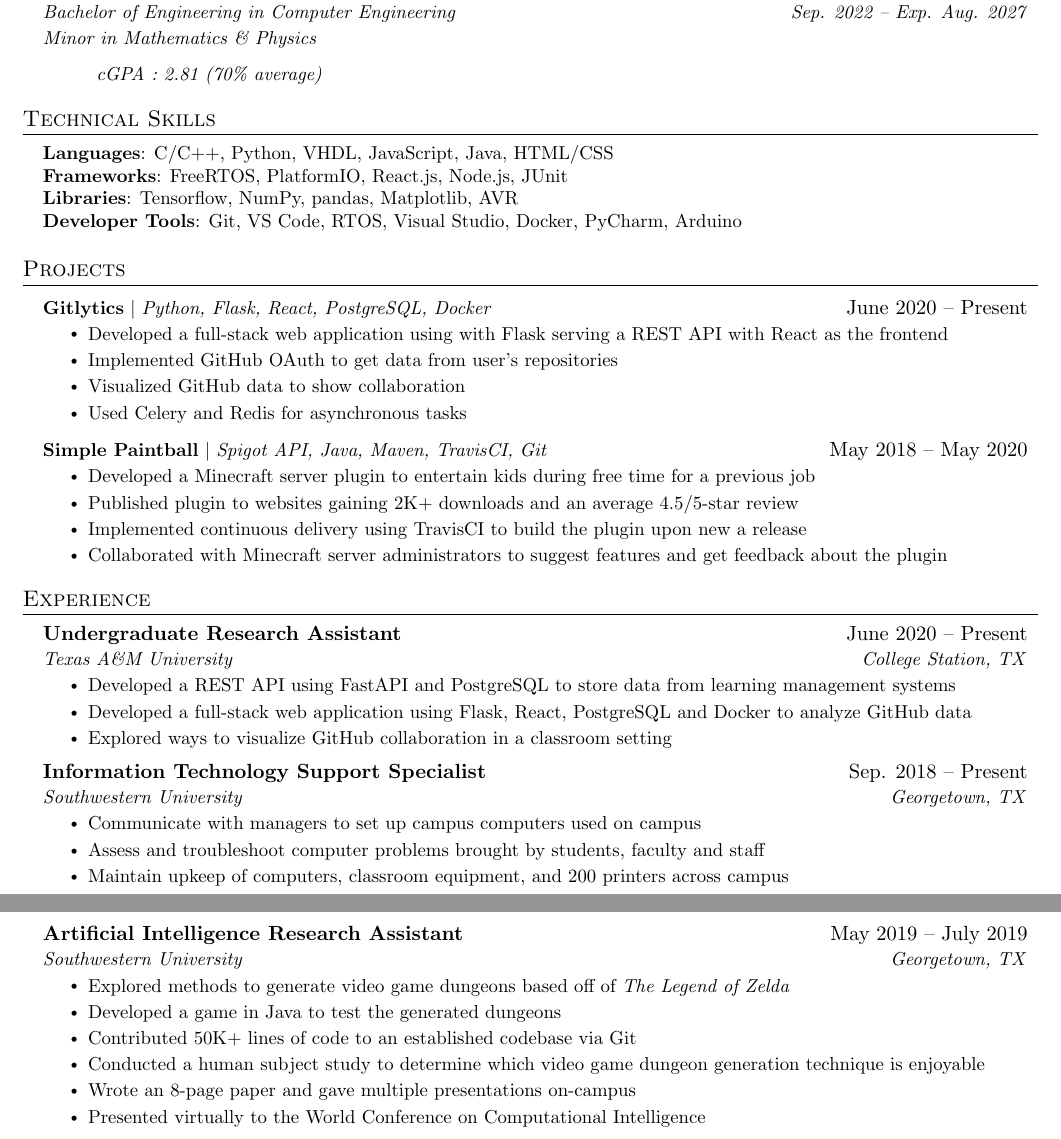
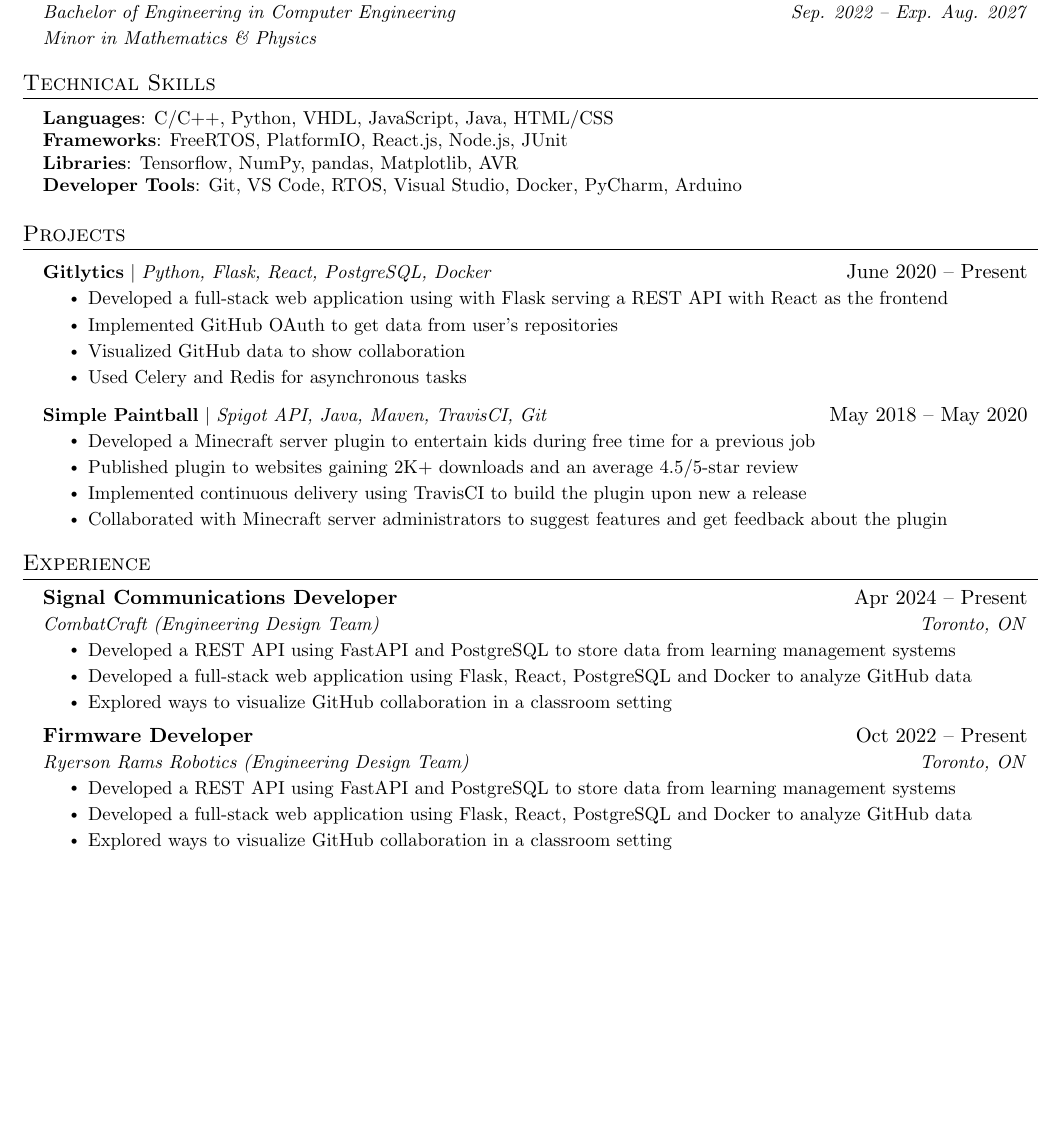
Before and after one commit to Anonymous-User-42/Resume, a LaTeX document (main.tex): two parts of pages 1 and 2 of 2 before the commit and part of the page after it, the two joined at a grey line, cut so that both start at the same text, the shorter picture padded with empty space. Compiled offline with pdfLaTeX.

Commit message:
Updates from Overleaf

```diff
--- a/main.tex
+++ b/main.tex
@@ -139,7 +139,8 @@
       {Bachelor of Engineering in Computer Engineering}{Sep. 2022 -- Exp. Aug. 2027}
       % {}{}
       \resumeItem{\textit{Minor in Mathematics \& Physics}}
-      \resumeItem{\hspace{1cm}\textit{cGPA : 2.81 (70\% average)}}
+      %-----------------CGPA------------------
+      % \resumeItem{\hspace{1cm}\textit{cGPA : 2.81 (70\% average)}}
     % \resumeSubheading
     %   {Blinn College}{Bryan, TX}
     %   {Associate's in Liberal Arts}{Aug. 2014 -- May 2018}
@@ -182,8 +183,17 @@
   \resumeSubHeadingListStart
 
     \resumeSubheading
-      {Undergraduate Research Assistant}{June 2020 -- Present}
-      {Texas A\&M University}{College Station, TX}
+      {Signal Communications Developer}{Apr 2024 -- Present}
+      {CombatCraft (Engineering Design Team)}{Toronto, ON}
+      \resumeItemListStart
+        \resumeItem{Developed a REST API using FastAPI and PostgreSQL to store data from learning management systems}
+        \resumeItem{Developed a full-stack web application using Flask, React, PostgreSQL and Docker to analyze GitHub data}
+        \resumeItem{Explored ways to visualize GitHub collaboration in a classroom setting}
+      \resumeItemListEnd
+
+      \resumeSubheading
+      {Firmware Developer}{Oct 2022 -- Present}
+      {Ryerson Rams Robotics (Engineering Design Team)}{Toronto, ON}
       \resumeItemListStart
         \resumeItem{Developed a REST API using FastAPI and PostgreSQL to store data from learning management systems}
         \resumeItem{Developed a full-stack web application using Flask, React, PostgreSQL and Docker to analyze GitHub data}
@@ -200,26 +210,26 @@
 %    \resumeSubHeadingListEnd
 %-------------------------------------------
 
-    \resumeSubheading
-      {Information Technology Support Specialist}{Sep. 2018 -- Present}
-      {Southwestern University}{Georgetown, TX}
-      \resumeItemListStart
-        \resumeItem{Communicate with managers to set up campus computers used on campus}
-        \resumeItem{Assess and troubleshoot computer problems brought by students, faculty and staff}
-        \resumeItem{Maintain upkeep of computers, classroom equipment, and 200 printers across campus}
-    \resumeItemListEnd
+    % \resumeSubheading
+    %   {Information Technology Support Specialist}{Sep. 2018 -- Present}
+    %   {Southwestern University}{Georgetown, TX}
+    %   \resumeItemListStart
+    %     \resumeItem{Communicate with managers to set up campus computers used on campus}
+    %     \resumeItem{Assess and troubleshoot computer problems brought by students, faculty and staff}
+    %     \resumeItem{Maintain upkeep of computers, classroom equipment, and 200 printers across campus}
+    % \resumeItemListEnd
 
-    \resumeSubheading
-      {Artificial Intelligence Research Assistant}{May 2019 -- July 2019}
-      {Southwestern University}{Georgetown, TX}
-      \resumeItemListStart
-        \resumeItem{Explored methods to generate video game dungeons based off of \emph{The Legend of Zelda}}
-        \resumeItem{Developed a game in Java to test the generated dungeons}
-        \resumeItem{Contributed 50K+ lines of code to an established codebase via Git}
-        \resumeItem{Conducted  a human subject study to determine which video game dungeon generation technique is enjoyable}
-        \resumeItem{Wrote an 8-page paper and gave multiple presentations on-campus}
-        \resumeItem{Presented virtually to the World Conference on Computational Intelligence}
-      \resumeItemListEnd
+    % \resumeSubheading
+    %   {Artificial Intelligence Research Assistant}{May 2019 -- July 2019}
+    %   {Southwestern University}{Georgetown, TX}
+    %   \resumeItemListStart
+    %     \resumeItem{Explored methods to generate video game dungeons based off of \emph{The Legend of Zelda}}
+    %     \resumeItem{Developed a game in Java to test the generated dungeons}
+    %     \resumeItem{Contributed 50K+ lines of code to an established codebase via Git}
+    %     \resumeItem{Conducted  a human subject study to determine which video game dungeon generation technique is enjoyable}
+    %     \resumeItem{Wrote an 8-page paper and gave multiple presentations on-campus}
+    %     \resumeItem{Presented virtually to the World Conference on Computational Intelligence}
+    %   \resumeItemListEnd
 
   \resumeSubHeadingListEnd
 
```
